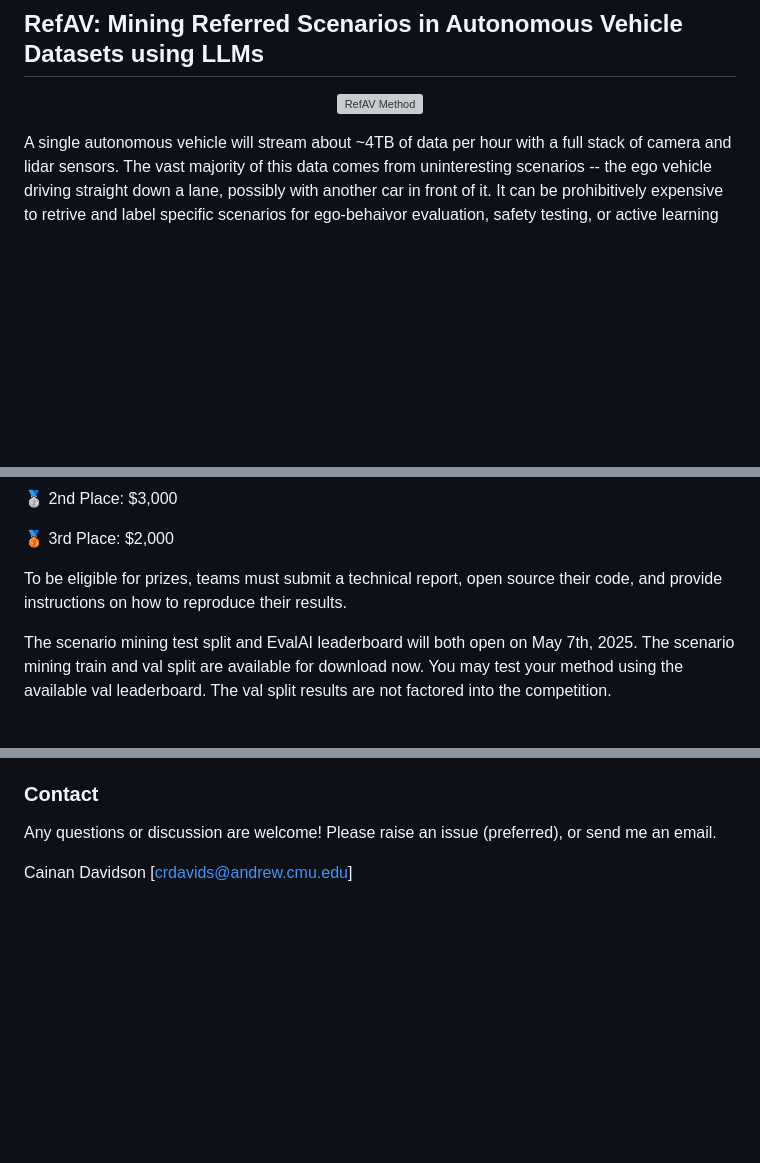
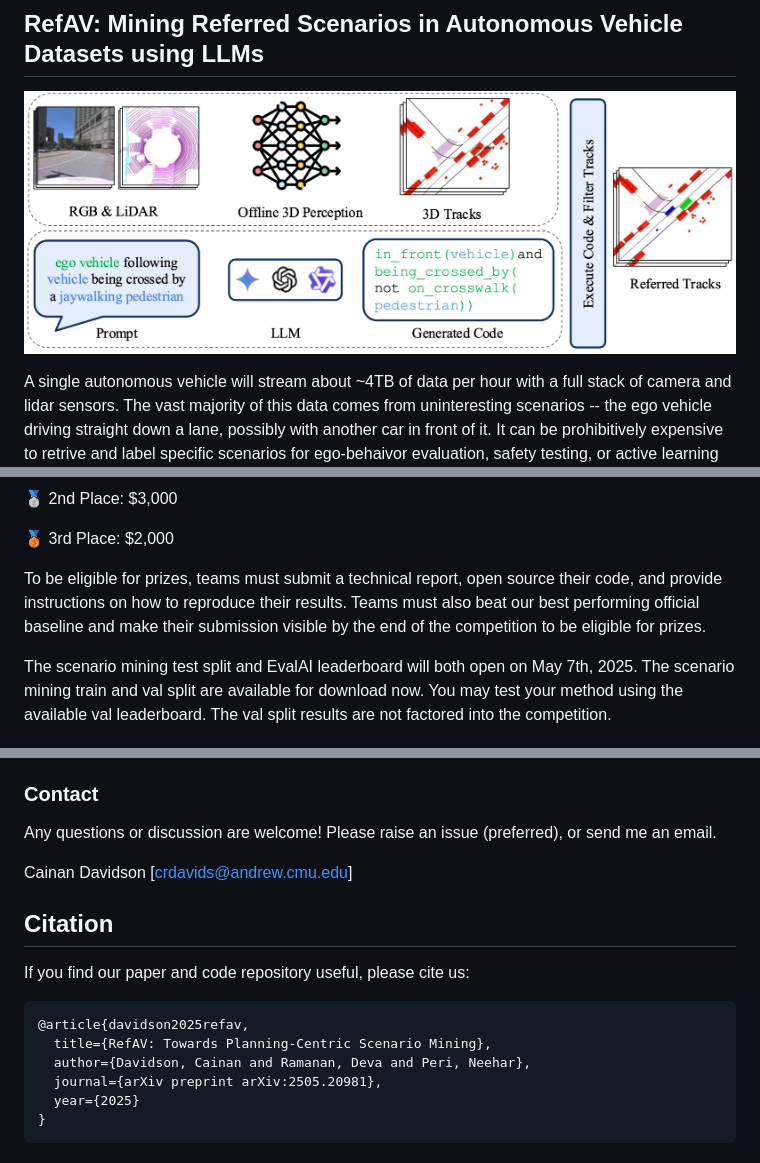
Before and after one commit to CainanD/RefAV, a Markdown page: README.md, 3 parts joined by grey strips. Rendered like a GitHub page; blank space fills up the shorter version; grey boxes are pictures that could not be loaded.

````diff
--- a/README.md
+++ b/README.md
@@ -1,7 +1,7 @@
 ## RefAV: Mining Referred Scenarios in Autonomous Vehicle Datasets using LLMs
 
 <p align="center">
-  <img src="docs/figures/pipeline.png" alt="RefAV Method">
+  <img src="pipeline.png" alt="RefAV Method">
 </p>
 
 A single autonomous vehicle will stream about ~4TB of data per hour with a full stack of camera and lidar sensors. The vast majority of this data comes from uninteresting scenarios -- the ego vehicle driving straight down a lane, possibly with another car in front of it. It can be prohibitively expensive to retrive and label specific scenarios for ego-behaivor evaluation, safety testing, or active learning at scale.
@@ -16,7 +16,7 @@ RefAV serves as the baseline for the 2025 Argoverse2 Scenario Mining Challenge.
 
 :3rd_place_medal: 3rd Place: $2,000
 
-To be eligible for prizes, teams must submit a technical report, open source their code, and provide instructions on how to reproduce their results.
+To be eligible for prizes, teams must submit a technical report, open source their code, and provide instructions on how to reproduce their results. Teams must also beat our best performing official baseline and make their submission visible by the end of the competition to be eligible for prizes.
 
 The scenario mining test split and EvalAI leaderboard will both open on May 7th, 2025. The scenario mining train and val split are available for download now. You may test your method using the available val leaderboard. The val split results are not factored into the competition.
 
@@ -151,3 +153,14 @@ The ego vehicle has the following bounding box across all logs and timestamps
 Any questions or discussion are welcome! Please raise an issue (preferred), or send me an email.
 
 Cainan Davidson [crdavids@andrew.cmu.edu]
+
+## Citation
+If you find our paper and code repository useful, please cite us:
+```bib
+@article{davidson2025refav,
+  title={RefAV: Towards Planning-Centric Scenario Mining},
+  author={Davidson, Cainan and Ramanan, Deva and Peri, Neehar},
+  journal={arXiv preprint arXiv:2505.20981},
+  year={2025}
+}
+```
````
Also changed, not shown: other parts of README.md (+2 -0 lines).
